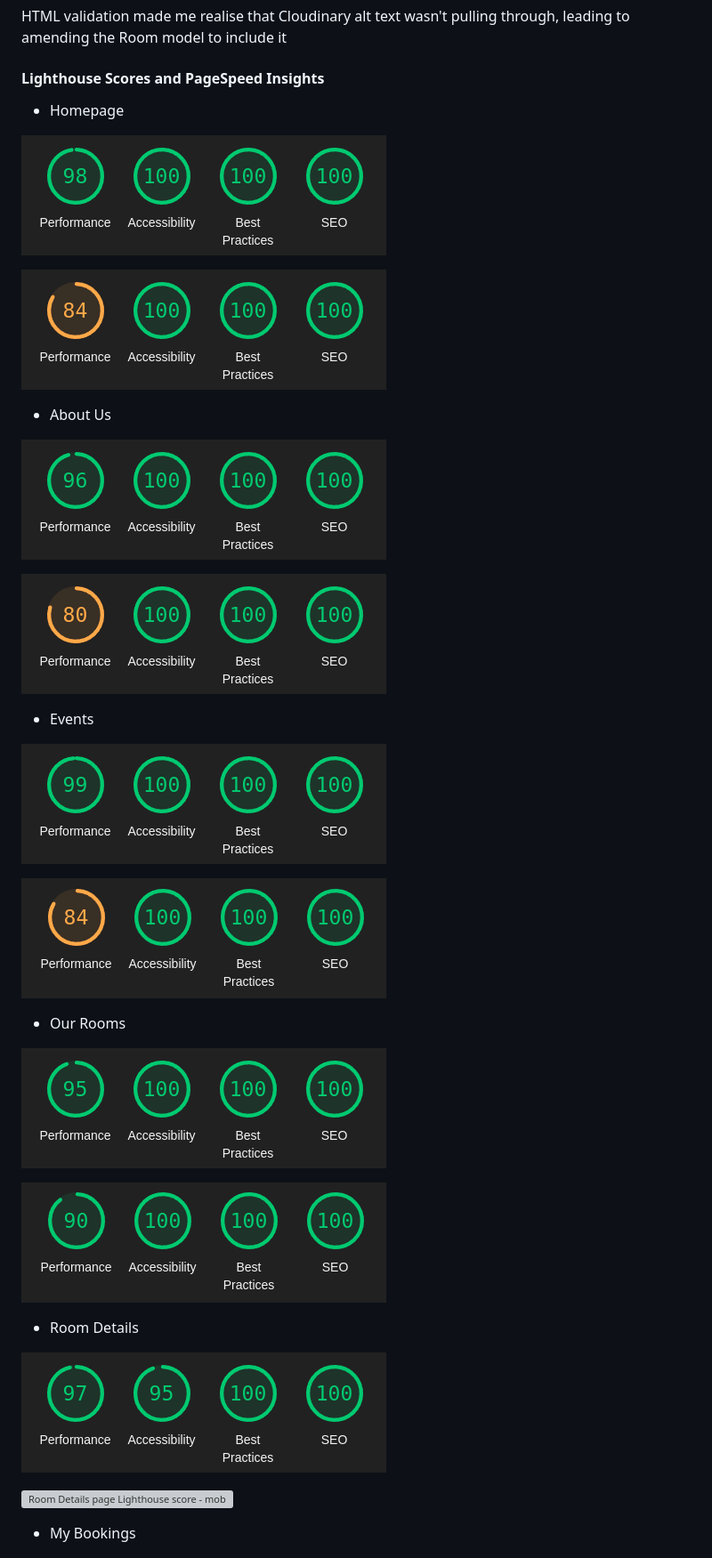
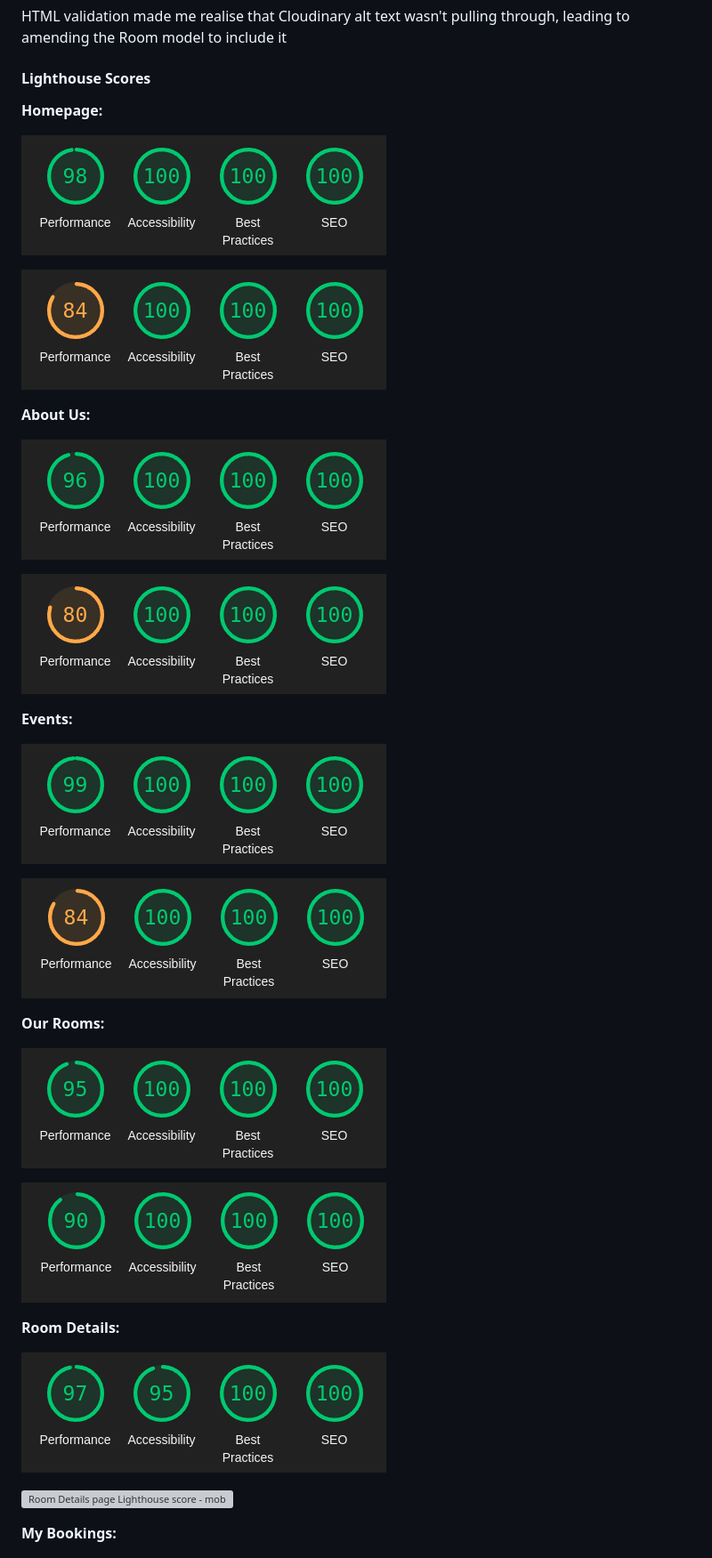
Before and after one commit to emmacadavra/flying-dutchman-voyages, a Markdown page: TESTING.md, the part around the change printed below. Shown: that part at 89% size. Rendered like a GitHub page; grey boxes are pictures that could not be loaded.

```diff
--- a/TESTING.md
+++ b/TESTING.md
@@ -71,39 +72,39 @@ HTML - link to Accessibility below
 
 HTML validation made me realise that Cloudinary alt text wasn't pulling through, leading to amending the Room model to include it
 
-#### **Lighthouse Scores and PageSpeed Insights**
+#### **Lighthouse Scores**
 
-* Homepage
+**Homepage:**
 
 ![Homepage Lighthouse score - desktop](docs/testing/lighthouse-desktop-homepage.png)
 
 ![Homepage Lighthouse score - mobile](docs/testing/lighthouse-mobile-homepage.png)
 
-* About Us
+**About Us:**
 
 ![About page Lighthouse score - desktop](docs/testing/lighthouse-desktop-about.png)
 
 ![About page Lighthouse score - mobile](docs/testing/lighthouse-mobile-about.png)
 
-* Events
+**Events:**
 
 ![Events page Lighthouse score - desktop](docs/testing/lighthouse-desktop-events.png)
 
 ![Events page Lighthouse score - mobile](docs/testing/lighthouse-mobile-events.png)
 
-* Our Rooms
+**Our Rooms:**
 
 ![Our Rooms page Lighthouse score - desktop](docs/testing/lighthouse-desktop-our-rooms.png)
 
 ![Our Rooms page Lighthouse score - mobile](docs/testing/lighthouse-mobile-our-rooms.png)
 
-* Room Details
+**Room Details:**
 
 ![Room Details page Lighthouse score - desktop](docs/testing/lighthouse-desktop-room-detail.png)
 
 ![Room Details page Lighthouse score - mobile](docs/testing/lighthouse-mobile-room-detail.png)
 
-* My Bookings
+**My Bookings:**
 
 ![My Bookings page Lighthouse score - desktop](docs/testing/lighthouse-desktop-manage-bookings.png)
 
```
Also changed, not shown: other parts of TESTING.md (+13 -8 lines), docs/testing/pagespeed-desktop-homepage.png (added), docs/testing/pagespeed-mobile-homepage.png (added), 2 other files.
